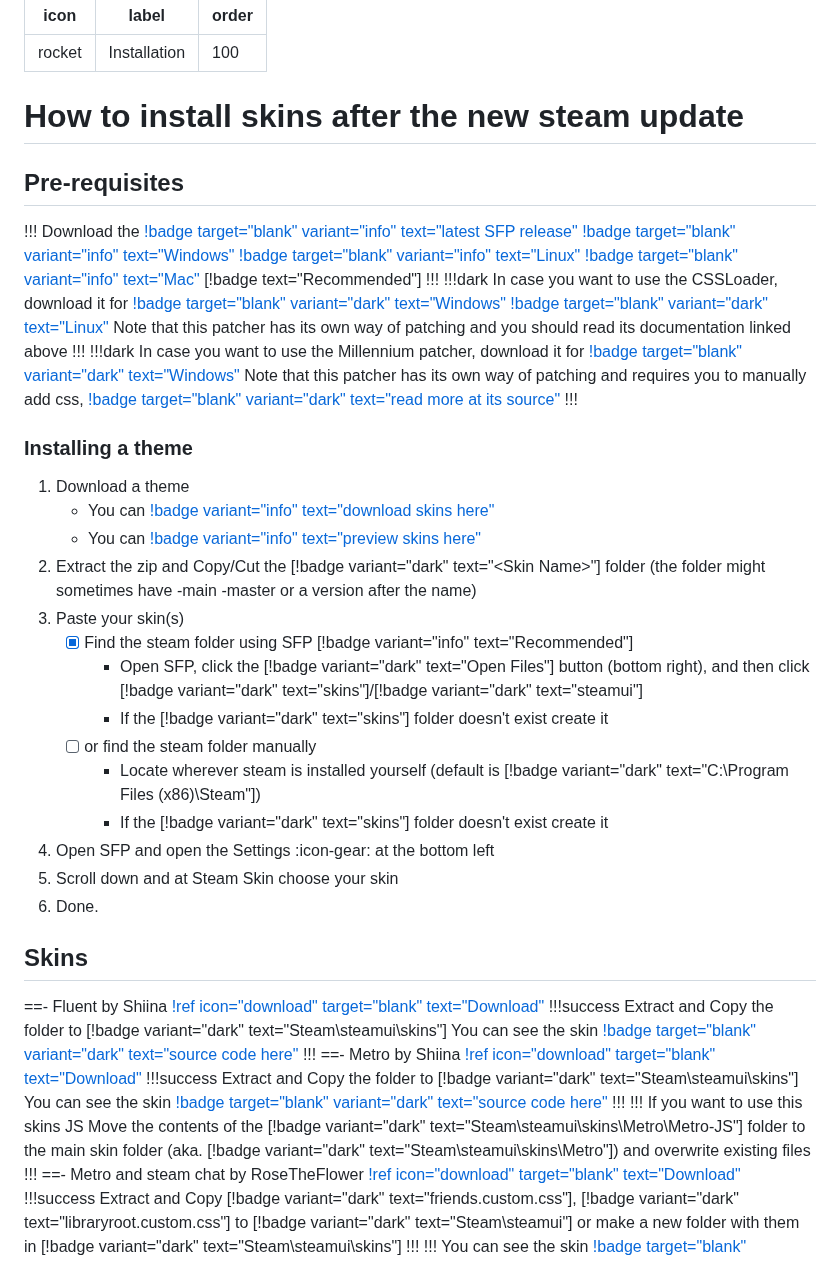
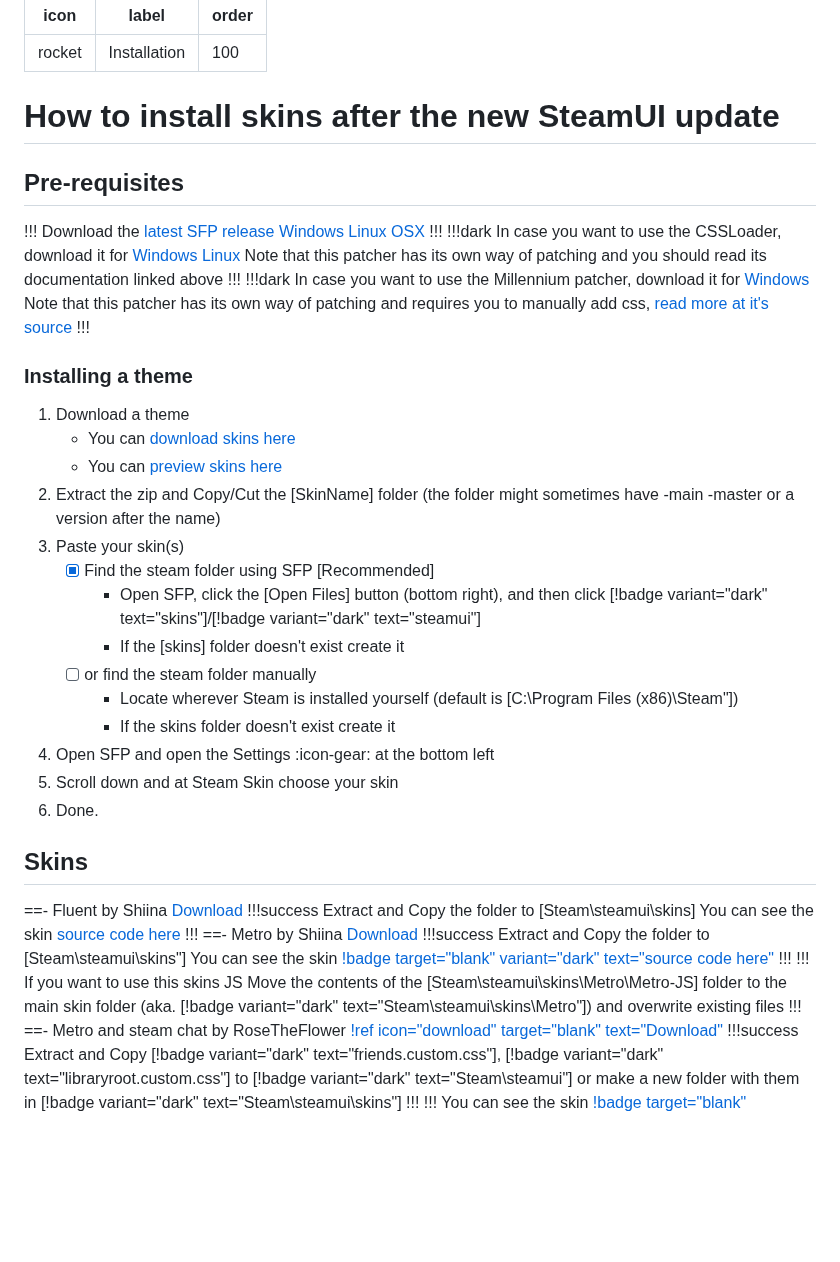
Before and after one commit to xamionex/steamskins, a Markdown page: guides/installation.md, the part around the change. GitHub-like rendering; blank space fills up the shorter version.

```diff
--- a/guides/installation.md
+++ b/guides/installation.md
@@ -3,33 +3,33 @@ icon: rocket
 label: Installation
 order: 100
 ---
-# How to install skins after the new steam update
+# How to install skins after the new SteamUI update
 
 ## Pre-requisites
 
-!!! Download the [!badge target="blank" variant="info" text="latest SFP release"](https://github.com/PhantomGamers/SFP/releases)
-[!badge target="blank" variant="info" text="Windows"](https://github.com/PhantomGamers/SFP/releases/latest/download/SFP_UI-win10-x64-SelfContained.zip) [!badge target="blank" variant="info" text="Linux"](https://github.com/PhantomGamers/SFP/releases/latest/download/SFP_UI-linux-x64-SelfContained.tar.gz) [!badge target="blank" variant="info" text="Mac"](https://github.com/PhantomGamers/SFP/releases/latest/download/SFP_UI-osx-x64-SelfContained.tar.gz) [!badge text="Recommended"]
+!!! Download the [latest SFP release](https://github.com/PhantomGamers/SFP/releases)
+[Windows](https://github.com/PhantomGamers/SFP/releases/latest/download/SFP_UI-win10-x64-SelfContained.zip) [Linux](https://github.com/PhantomGamers/SFP/releases/latest/download/SFP_UI-linux-x64-SelfContained.tar.gz) [OSX](https://github.com/PhantomGamers/SFP/releases/latest/download/SFP_UI-osx-x64-SelfContained.tar.gz)
 !!!
-!!!dark In case you want to use the CSSLoader, download it for [!badge target="blank" variant="dark" text="Windows"](https://docs.deckthemes.com/CSSLoader/Install/#windows) [!badge target="blank" variant="dark" text="Linux"](https://docs.deckthemes.com/CSSLoader/Install/#linux)
+!!!dark In case you want to use the CSSLoader, download it for [Windows](https://docs.deckthemes.com/CSSLoader/Install/#windows) [Linux](https://docs.deckthemes.com/CSSLoader/Install/#linux)
 Note that this patcher has its own way of patching and you should read its documentation linked above
 !!!
-!!!dark In case you want to use the Millennium patcher, download it for [!badge target="blank" variant="dark" text="Windows"](https://github.com/ShadowMonster99/millennium-steam-patcher/releases/latest/download/millennium.exe)
-Note that this patcher has its own way of patching and requires you to manually add css, [!badge target="blank" variant="dark" text="read more at its source"](https://github.com/ShadowMonster99/millennium-steam-patcher/#readme)
+!!!dark In case you want to use the Millennium patcher, download it for [Windows](https://github.com/ShadowMonster99/millennium-steam-patcher/releases/latest/download/millennium.exe)
+Note that this patcher has its own way of patching and requires you to manually add css, [read more at it's source](https://github.com/ShadowMonster99/millennium-steam-patcher/#readme)
 !!!
 
 ### Installing a theme
 
 1. Download a theme
-   - You can [!badge variant="info" text="download skins here"](#skins)
-   - You can [!badge variant="info" text="preview skins here"](#previews)
-2. Extract the zip and Copy/Cut the [!badge variant="dark" text="\<Skin Name\>"] folder (the folder might sometimes have -main -master or a version after the name)
+   - You can [download skins here](#skins)
+   - You can [preview skins here](#previews)
+2. Extract the zip and Copy/Cut the [SkinName] folder (the folder might sometimes have -main -master or a version after the name)
 3. Paste your skin(s)
-   - [x] Find the steam folder using SFP [!badge variant="info" text="Recommended"]
-     - Open SFP, click the [!badge variant="dark" text="Open Files"] button (bottom right), and then click [!badge variant="dark" text="skins"]/[!badge variant="dark" text="steamui"]
-     - If the [!badge variant="dark" text="skins"] folder doesn't exist create it
+   - [x] Find the steam folder using SFP [Recommended]
+     - Open SFP, click the [Open Files] button (bottom right), and then click [!badge variant="dark" text="skins"]/[!badge variant="dark" text="steamui"]
+     - If the [skins] folder doesn't exist create it
    - [ ] or find the steam folder manually
-     - Locate wherever steam is installed yourself (default is [!badge variant="dark" text="C:\Program Files (x86)\Steam"])
-     - If the [!badge variant="dark" text="skins"] folder doesn't exist create it
+     - Locate wherever Steam is installed yourself (default is [C:\Program Files (x86)\Steam"])
+     - If the skins folder doesn't exist create it
 4. Open SFP and open the Settings :icon-gear: at the bottom left
 5. Scroll down and at Steam Skin choose your skin
 6. Done.
@@ -37,17 +37,17 @@ Note that this patcher has its own way of patching and requires you to manually
 ## Skins
 
 ==- Fluent by Shiina
-[!ref icon="download" target="blank" text="Download"](https://download-directory.github.io/?url=https://github.com/AikoMidori/SteamSkins/tree/main/Fluent/)
-!!!success Extract and Copy the folder to [!badge variant="dark" text="Steam\steamui\skins"]
-You can see the skin [!badge target="blank" variant="dark" text="source code here"](https://github.com/AikoMidori/SteamSkins)
+[Download](https://download-directory.github.io/?url=https://github.com/AikoMidori/SteamSkins/tree/main/Fluent/)
+!!!success Extract and Copy the folder to [Steam\steamui\skins]
+You can see the skin [source code here](https://github.com/AikoMidori/SteamSkins)
 !!!
 ==- Metro by Shiina
-[!ref icon="download" target="blank" text="Download"](https://download-directory.github.io/?url=https://github.com/AikoMidori/SteamSkins/tree/main/Metro/)
-!!!success Extract and Copy the folder to [!badge variant="dark" text="Steam\steamui\skins"]
+[Download](https://download-directory.github.io/?url=https://github.com/AikoMidori/SteamSkins/tree/main/Metro/)
+!!!success Extract and Copy the folder to [Steam\steamui\skins"]
 You can see the skin [!badge target="blank" variant="dark" text="source code here"](https://github.com/AikoMidori/SteamSkins)
 !!!
 !!! If you want to use this skins JS
-Move the contents of the [!badge variant="dark" text="Steam\steamui\skins\Metro\Metro-JS"] folder to the main skin folder (aka. [!badge variant="dark" text="Steam\steamui\skins\Metro"]) and overwrite existing files
+Move the contents of the [Steam\steamui\skins\Metro\Metro-JS] folder to the main skin folder (aka. [!badge variant="dark" text="Steam\steamui\skins\Metro"]) and overwrite existing files
 !!!
 ==- Metro and steam chat by RoseTheFlower
 [!ref icon="download" target="blank" text="Download"](https://github.com/RoseTheFlower/MetroSteam/archive/refs/heads/master.zip)
```
